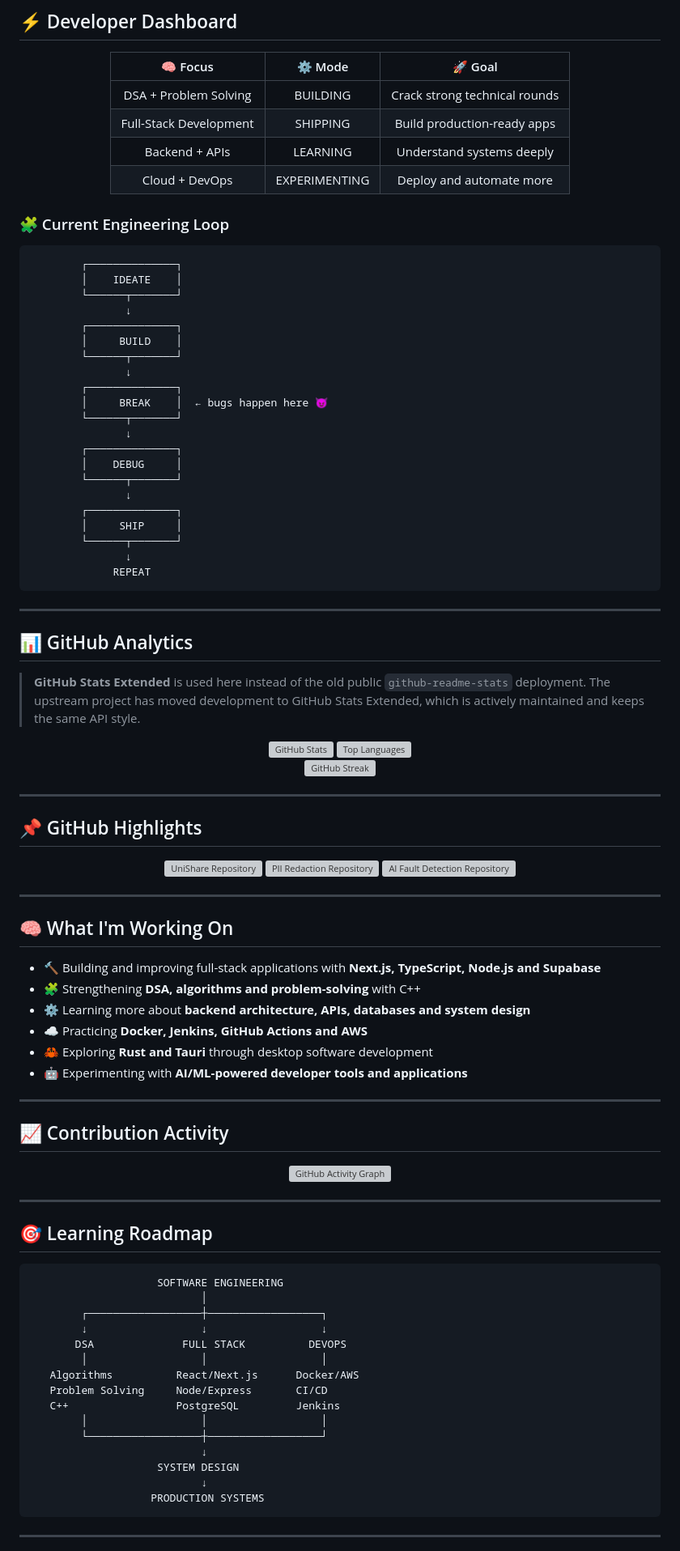
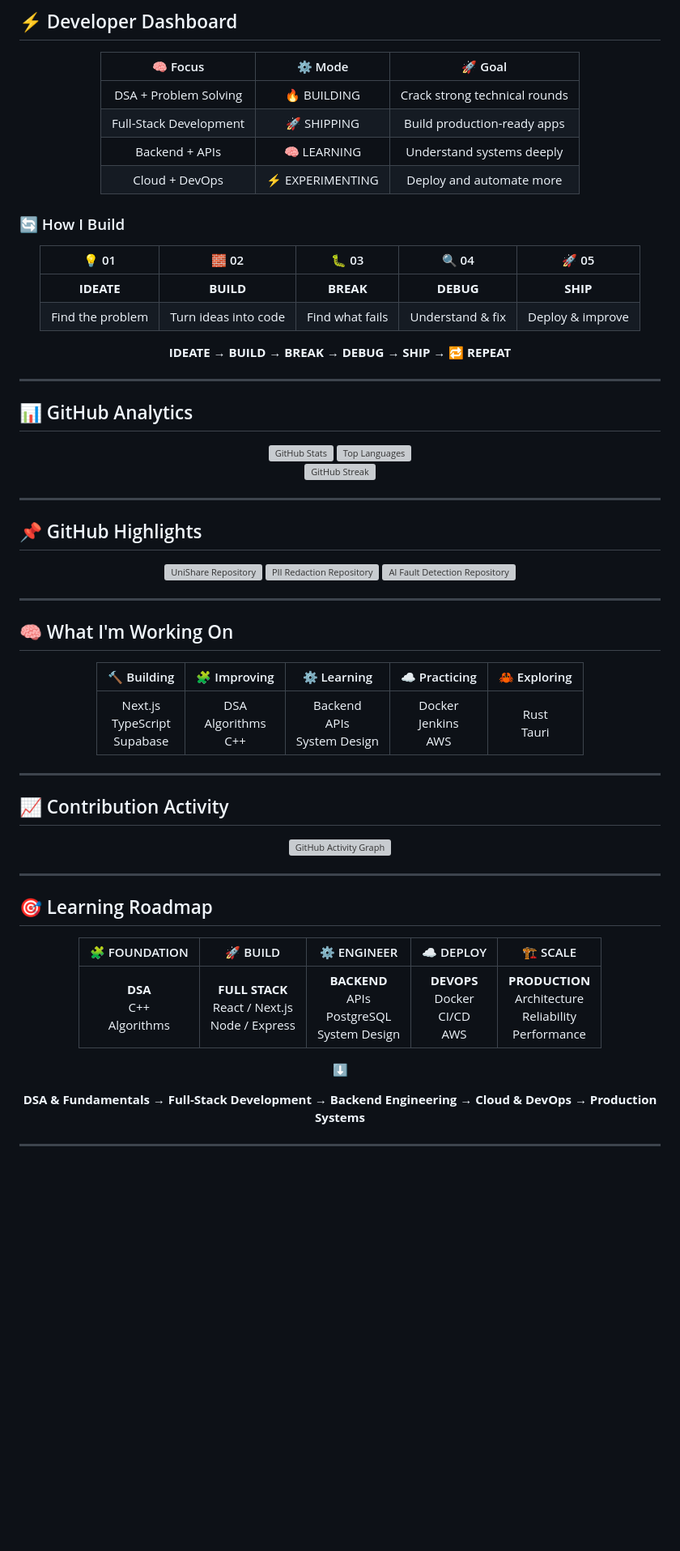
Before and after one commit to Ganpatsingh05/Ganpatsingh05, a Markdown page: README.md, the part around one of its changes. Shown at 81% size. GitHub-like rendering; blank space fills up the shorter version; grey boxes are pictures that could not be loaded.

Commit message:
Replace ASCII diagrams with visual README components

````diff
--- a/README.md
+++ b/README.md
@@ -100,44 +93,29 @@ I am a **B.Tech CSE/IT student (2027 batch)** focused on becoming a strong softw
 
 | 🧠 Focus | ⚙️ Mode | 🚀 Goal |
 |:---:|:---:|:---:|
-| DSA + Problem Solving | BUILDING | Crack strong technical rounds |
-| Full-Stack Development | SHIPPING | Build production-ready apps |
-| Backend + APIs | LEARNING | Understand systems deeply |
-| Cloud + DevOps | EXPERIMENTING | Deploy and automate more |
+| DSA + Problem Solving | 🔥 BUILDING | Crack strong technical rounds |
+| Full-Stack Development | 🚀 SHIPPING | Build production-ready apps |
+| Backend + APIs | 🧠 LEARNING | Understand systems deeply |
+| Cloud + DevOps | ⚡ EXPERIMENTING | Deploy and automate more |
 
 </div>
 
-### 🧩 Current Engineering Loop
+### 🔄 How I Build
 
-```text
-        ┌──────────────┐
-        │    IDEATE    │
-        └──────┬───────┘
-               ↓
-        ┌──────────────┐
-        │     BUILD    │
-        └──────┬───────┘
-               ↓
-        ┌──────────────┐
-        │     BREAK    │  ← bugs happen here 😈
-        └──────┬───────┘
-               ↓
-        ┌──────────────┐
-        │    DEBUG     │
-        └──────┬───────┘
-               ↓
-        ┌──────────────┐
-        │     SHIP     │
-        └──────┬───────┘
-               ↓
-             REPEAT
-```
+<div align="center">
+
+| 💡 01 | 🧱 02 | 🐛 03 | 🔍 04 | 🚀 05 |
+|:---:|:---:|:---:|:---:|:---:|
+| **IDEATE** | **BUILD** | **BREAK** | **DEBUG** | **SHIP** |
+| Find the problem | Turn ideas into code | Find what fails | Understand & fix | Deploy & improve |
+
+**IDEATE** → **BUILD** → **BREAK** → **DEBUG** → **SHIP** → 🔁 **REPEAT**
+
+</div>
 
 ---
 
 ## 📊 GitHub Analytics
-
-> **GitHub Stats Extended** is used here instead of the old public `github-readme-stats` deployment. The upstream project has moved development to GitHub Stats Extended, which is actively maintained and keeps the same API style.
 
 <div align="center">
 
@@ -174,12 +152,13 @@ I am a **B.Tech CSE/IT student (2027 batch)** focused on becoming a strong softw
 
 ## 🧠 What I'm Working On
 
-- 🔨 Building and improving full-stack applications with **Next.js, TypeScript, Node.js and Supabase**
-- 🧩 Strengthening **DSA, algorithms and problem-solving** with C++
-- ⚙️ Learning more about **backend architecture, APIs, databases and system design**
-- ☁️ Practicing **Docker, Jenkins, GitHub Actions and AWS**
-- 🦀 Exploring **Rust and Tauri** through desktop software development
-- 🤖 Experimenting with **AI/ML-powered developer tools and applications**
+<div align="center">
+
+| 🔨 Building | 🧩 Improving | ⚙️ Learning | ☁️ Practicing | 🦀 Exploring |
+|:---:|:---:|:---:|:---:|:---:|
+| Next.js<br>TypeScript<br>Supabase | DSA<br>Algorithms<br>C++ | Backend<br>APIs<br>System Design | Docker<br>Jenkins<br>AWS | Rust<br>Tauri |
+
+</div>
 
 ---
 
@@ -195,23 +174,17 @@ I am a **B.Tech CSE/IT student (2027 batch)** focused on becoming a strong softw
 
 ## 🎯 Learning Roadmap
 
-```text
-                    SOFTWARE ENGINEERING
-                           │
-        ┌──────────────────┼──────────────────┐
-        ↓                  ↓                  ↓
-       DSA              FULL STACK          DEVOPS
-        │                  │                  │
-   Algorithms          React/Next.js      Docker/AWS
-   Problem Solving     Node/Express       CI/CD
-   C++                 PostgreSQL         Jenkins
-        │                  │                  │
-        └──────────────────┼──────────────────┘
-                           ↓
-                    SYSTEM DESIGN
-                           ↓
-                   PRODUCTION SYSTEMS
-```
+<div align="center">
+
+| 🧩 FOUNDATION | 🚀 BUILD | ⚙️ ENGINEER | ☁️ DEPLOY | 🏗️ SCALE |
+|:---:|:---:|:---:|:---:|:---:|
+| **DSA**<br>C++<br>Algorithms | **FULL STACK**<br>React / Next.js<br>Node / Express | **BACKEND**<br>APIs<br>PostgreSQL<br>System Design | **DEVOPS**<br>Docker<br>CI/CD<br>AWS | **PRODUCTION**<br>Architecture<br>Reliability<br>Performance |
+
+⬇️
+
+**DSA & Fundamentals** → **Full-Stack Development** → **Backend Engineering** → **Cloud & DevOps** → **Production Systems**
+
+</div>
 
 ---
 
````
Also changed, not shown: other parts of README.md (+23 -39 lines).
